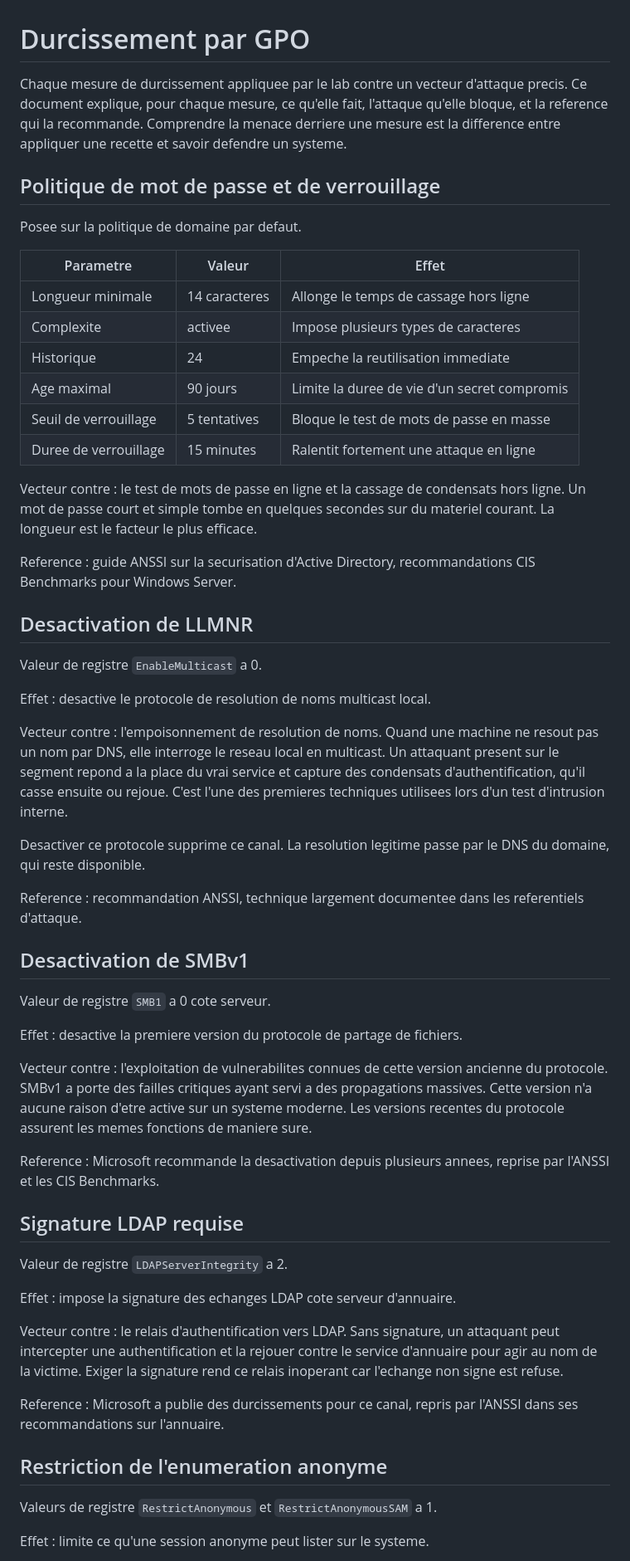
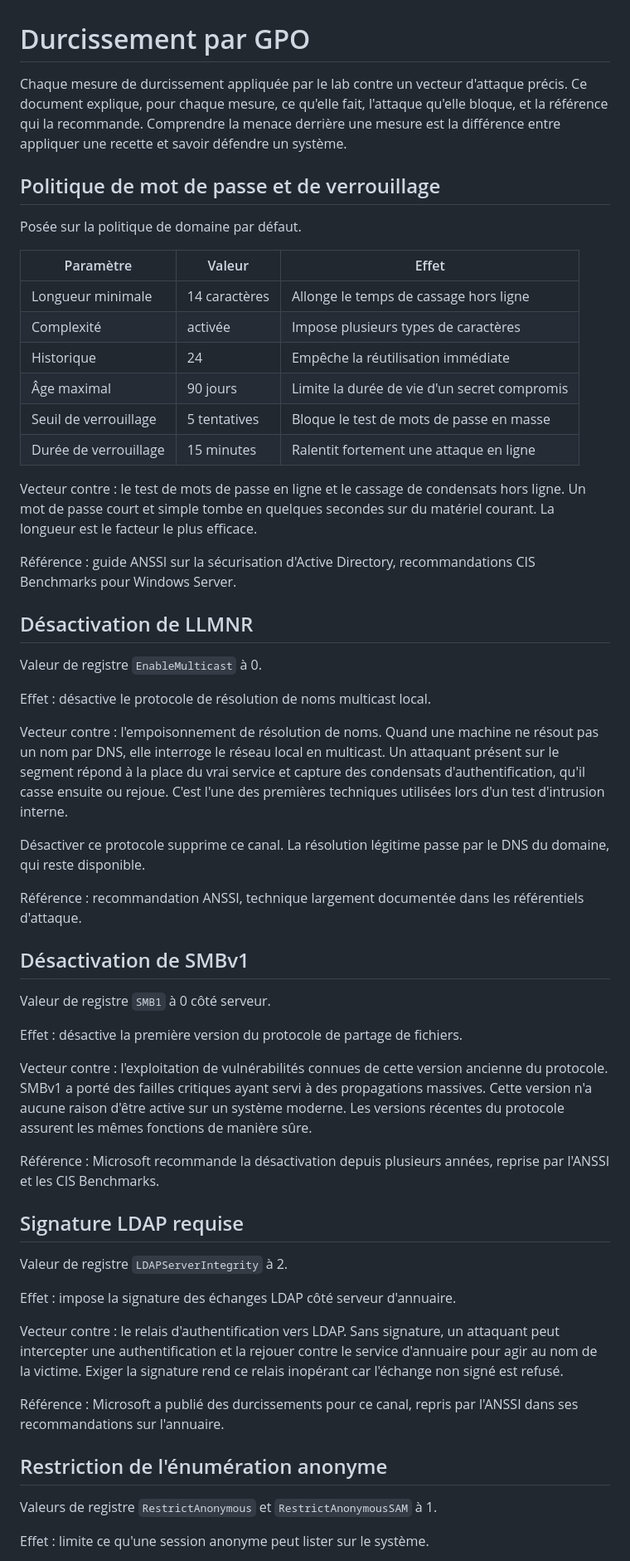
Before and after one commit to Cyber31000/ad-secure-lab, a Markdown page: docs/gpo-hardening.md, the part around one of its changes. Shown at 83% size. Rendered like a GitHub page.

Commit message:
docs: correction orthographique de gpo-hardening.md

```diff
--- a/docs/gpo-hardening.md
+++ b/docs/gpo-hardening.md
@@ -1,59 +1,59 @@
 # Durcissement par GPO
 
-Chaque mesure de durcissement appliquee par le lab contre un vecteur d'attaque precis. Ce document explique, pour chaque mesure, ce qu'elle fait, l'attaque qu'elle bloque, et la reference qui la recommande. Comprendre la menace derriere une mesure est la difference entre appliquer une recette et savoir defendre un systeme.
+Chaque mesure de durcissement appliquée par le lab contre un vecteur d'attaque précis. Ce document explique, pour chaque mesure, ce qu'elle fait, l'attaque qu'elle bloque, et la référence qui la recommande. Comprendre la menace derrière une mesure est la différence entre appliquer une recette et savoir défendre un système.
 
 ## Politique de mot de passe et de verrouillage
 
-Posee sur la politique de domaine par defaut.
+Posée sur la politique de domaine par défaut.
 
-| Parametre | Valeur | Effet |
+| Paramètre | Valeur | Effet |
 |-----------|--------|-------|
-| Longueur minimale | 14 caracteres | Allonge le temps de cassage hors ligne |
-| Complexite | activee | Impose plusieurs types de caracteres |
-| Historique | 24 | Empeche la reutilisation immediate |
-| Age maximal | 90 jours | Limite la duree de vie d'un secret compromis |
+| Longueur minimale | 14 caractères | Allonge le temps de cassage hors ligne |
+| Complexité | activée | Impose plusieurs types de caractères |
+| Historique | 24 | Empêche la réutilisation immédiate |
+| Âge maximal | 90 jours | Limite la durée de vie d'un secret compromis |
 | Seuil de verrouillage | 5 tentatives | Bloque le test de mots de passe en masse |
-| Duree de verrouillage | 15 minutes | Ralentit fortement une attaque en ligne |
+| Durée de verrouillage | 15 minutes | Ralentit fortement une attaque en ligne |
 
-Vecteur contre : le test de mots de passe en ligne et la cassage de condensats hors ligne. Un mot de passe court et simple tombe en quelques secondes sur du materiel courant. La longueur est le facteur le plus efficace.
+Vecteur contre : le test de mots de passe en ligne et le cassage de condensats hors ligne. Un mot de passe court et simple tombe en quelques secondes sur du matériel courant. La longueur est le facteur le plus efficace.
 
-Reference : guide ANSSI sur la securisation d'Active Directory, recommandations CIS Benchmarks pour Windows Server.
+Référence : guide ANSSI sur la sécurisation d'Active Directory, recommandations CIS Benchmarks pour Windows Server.
 
-## Desactivation de LLMNR
+## Désactivation de LLMNR
 
-Valeur de registre `EnableMulticast` a 0.
+Valeur de registre `EnableMulticast` à 0.
 
-Effet : desactive le protocole de resolution de noms multicast local.
+Effet : désactive le protocole de résolution de noms multicast local.
 
-Vecteur contre : l'empoisonnement de resolution de noms. Quand une machine ne resout pas un nom par DNS, elle interroge le reseau local en multicast. Un attaquant present sur le segment repond a la place du vrai service et capture des condensats d'authentification, qu'il casse ensuite ou rejoue. C'est l'une des premieres techniques utilisees lors d'un test d'intrusion interne.
+Vecteur contre : l'empoisonnement de résolution de noms. Quand une machine ne résout pas un nom par DNS, elle interroge le réseau local en multicast. Un attaquant présent sur le segment répond à la place du vrai service et capture des condensats d'authentification, qu'il casse ensuite ou rejoue. C'est l'une des premières techniques utilisées lors d'un test d'intrusion interne.
 
-Desactiver ce protocole supprime ce canal. La resolution legitime passe par le DNS du domaine, qui reste disponible.
+Désactiver ce protocole supprime ce canal. La résolution légitime passe par le DNS du domaine, qui reste disponible.
 
-Reference : recommandation ANSSI, technique largement documentee dans les referentiels d'attaque.
+Référence : recommandation ANSSI, technique largement documentée dans les référentiels d'attaque.
 
-## Desactivation de SMBv1
+## Désactivation de SMBv1
 
-Valeur de registre `SMB1` a 0 cote serveur.
+Valeur de registre `SMB1` à 0 côté serveur.
 
-Effet : desactive la premiere version du protocole de partage de fichiers.
+Effet : désactive la première version du protocole de partage de fichiers.
 
-Vecteur contre : l'exploitation de vulnerabilites connues de cette version ancienne du protocole. SMBv1 a porte des failles critiques ayant servi a des propagations massives. Cette version n'a aucune raison d'etre active sur un systeme moderne. Les versions recentes du protocole assurent les memes fonctions de maniere sure.
+Vecteur contre : l'exploitation de vulnérabilités connues de cette version ancienne du protocole. SMBv1 a porté des failles critiques ayant servi à des propagations massives. Cette version n'a aucune raison d'être active sur un système moderne. Les versions récentes du protocole assurent les mêmes fonctions de manière sûre.
 
-Reference : Microsoft recommande la desactivation depuis plusieurs annees, reprise par l'ANSSI et les CIS Benchmarks.
+Référence : Microsoft recommande la désactivation depuis plusieurs années, reprise par l'ANSSI et les CIS Benchmarks.
 
 ## Signature LDAP requise
 
-Valeur de registre `LDAPServerIntegrity` a 2.
+Valeur de registre `LDAPServerIntegrity` à 2.
 
-Effet : impose la signature des echanges LDAP cote serveur d'annuaire.
+Effet : impose la signature des échanges LDAP côté serveur d'annuaire.
 
-Vecteur contre : le relais d'authentification vers LDAP. Sans signature, un attaquant peut intercepter une authentification et la rejouer contre le service d'annuaire pour agir au nom de la victime. Exiger la signature rend ce relais inoperant car l'echange non signe est refuse.
+Vecteur contre : le relais d'authentification vers LDAP. Sans signature, un attaquant peut intercepter une authentification et la rejouer contre le service d'annuaire pour agir au nom de la victime. Exiger la signature rend ce relais inopérant car l'échange non signé est refusé.
 
-Reference : Microsoft a publie des durcissements pour ce canal, repris par l'ANSSI dans ses recommandations sur l'annuaire.
+Référence : Microsoft a publié des durcissements pour ce canal, repris par l'ANSSI dans ses recommandations sur l'annuaire.
 
-## Restriction de l'enumeration anonyme
+## Restriction de l'énumération anonyme
 
-Valeurs de registre `RestrictAnonymous` et `RestrictAnonymousSAM` a 1.
+Valeurs de registre `RestrictAnonymous` et `RestrictAnonymousSAM` à 1.
 
-Effet : limite ce qu'une session anonyme peut lister sur le systeme.
+Effet : limite ce qu'une session anonyme peut lister sur le système.
 
```
Also changed, not shown: other parts of docs/gpo-hardening.md (+10 -10 lines).
